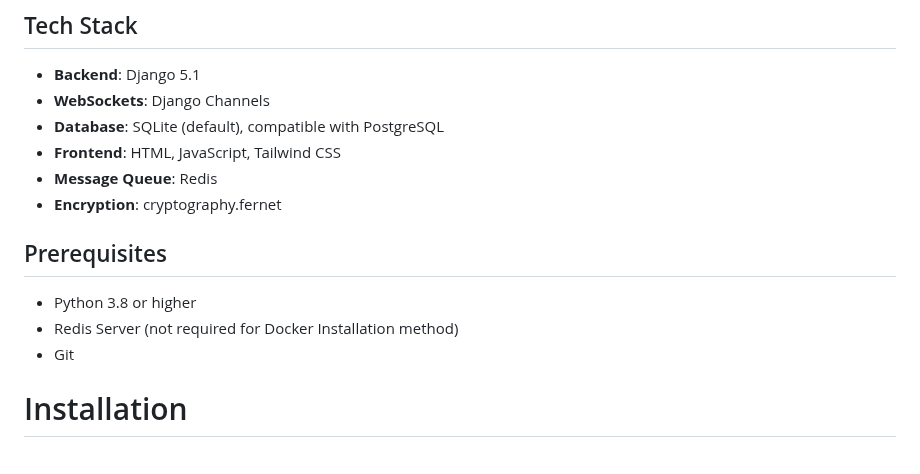
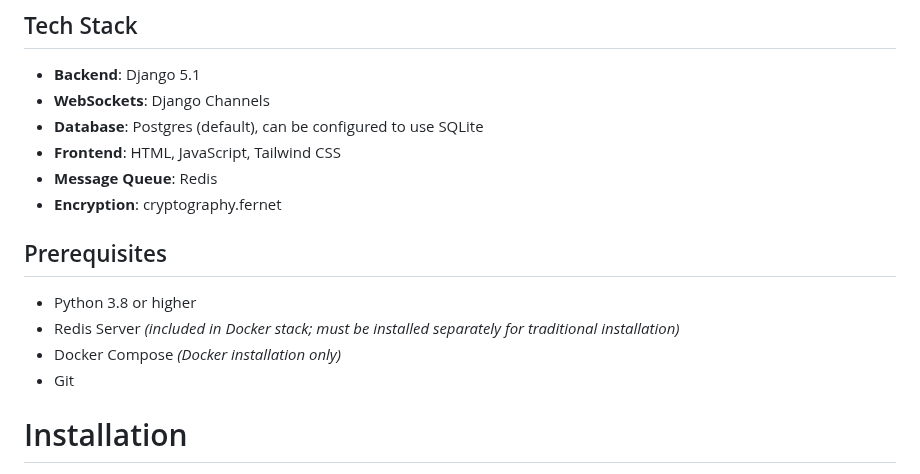
Before and after one commit to tylerj117/zeenchat, a Markdown page: README.md, the part around the change. Drawn GitHub-style.

Commit message:
Updates Tech Stack and Prerequisites.
Changes Postgres to default database. Adds Docker Compose to prerequisites for docker installation.

```diff
--- a/README.md
+++ b/README.md
@@ -18,7 +18,7 @@ ZeenChat is a secure, real-time chat application built with Django and WebSocket
 
 - **Backend**: Django 5.1
 - **WebSockets**: Django Channels
-- **Database**: SQLite (default), compatible with PostgreSQL
+- **Database**: Postgres (default), can be configured to use SQLite
 - **Frontend**: HTML, JavaScript, Tailwind CSS
 - **Message Queue**: Redis
 - **Encryption**: cryptography.fernet
@@ -26,7 +26,8 @@ ZeenChat is a secure, real-time chat application built with Django and WebSocket
 ## Prerequisites
 
 - Python 3.8 or higher
-- Redis Server (not required for Docker Installation method)
+- Redis Server *(included in Docker stack; must be installed separately for traditional installation)*
+- Docker Compose *(Docker installation only)*
 - Git
 
 
```
